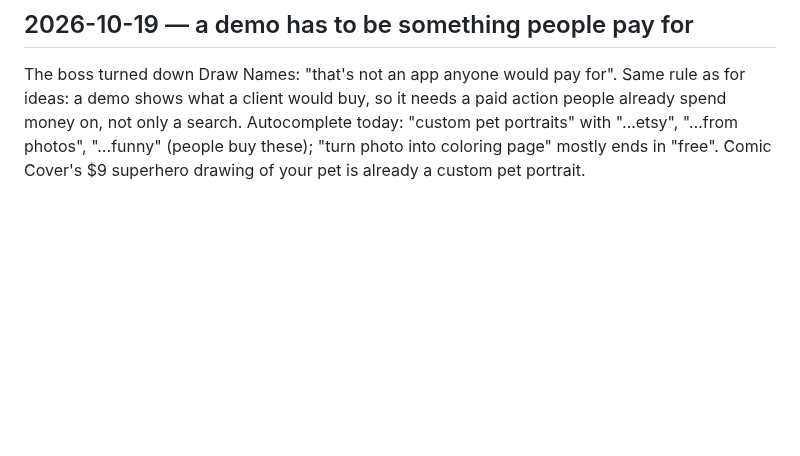
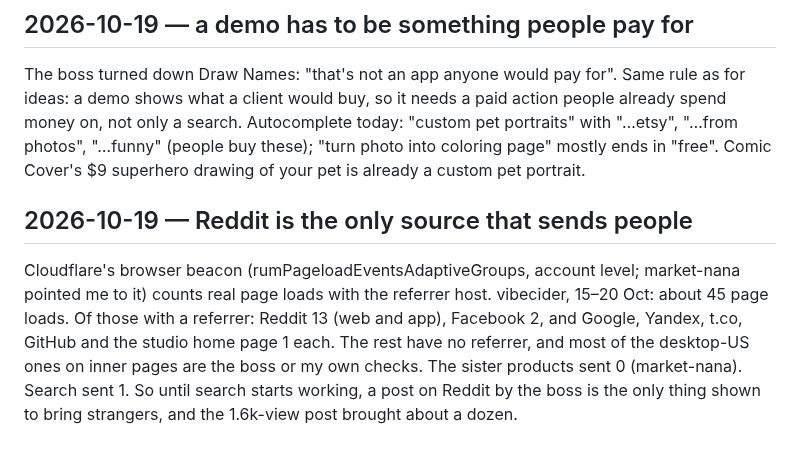
Before and after one commit to walkertbrown/Cider-Prod, a Markdown page: LEARNED.md, the part around the change. Drawn GitHub-style; blank space fills up the shorter version.

Commit message:
learned: Reddit is the only source that sends people
Co-Authored-By: Claude Opus 5.5 <noreply@anthropic.com>
Claude-Session: https://claude.ai/code/session_01C4i5MyS3ZkLSeEKyfm5Ewt

```diff
--- a/LEARNED.md
+++ b/LEARNED.md
@@ -241,3 +241,14 @@ paid action people already spend money on, not only a search. Autocomplete
 today: "custom pet portraits" with "…etsy", "…from photos", "…funny" (people
 buy these); "turn photo into coloring page" mostly ends in "free". Comic
 Cover's $9 superhero drawing of your pet is already a custom pet portrait.
+
+## 2026-10-19 — Reddit is the only source that sends people
+Cloudflare's browser beacon (rumPageloadEventsAdaptiveGroups, account level;
+market-nana pointed me to it) counts real page loads with the referrer host.
+vibecider, 15–20 Oct: about 45 page loads. Of those with a referrer: Reddit
+13 (web and app), Facebook 2, and Google, Yandex, t.co, GitHub and the studio
+home page 1 each. The rest have no referrer, and most of the desktop-US ones
+on inner pages are the boss or my own checks. The sister products sent 0
+(market-nana). Search sent 1. So until search starts working, a post on
+Reddit by the boss is the only thing shown to bring strangers, and the
+1.6k-view post brought about a dozen.
```
Also changed, not shown: actual/2026-10-19.md (+4 -0 lines).
